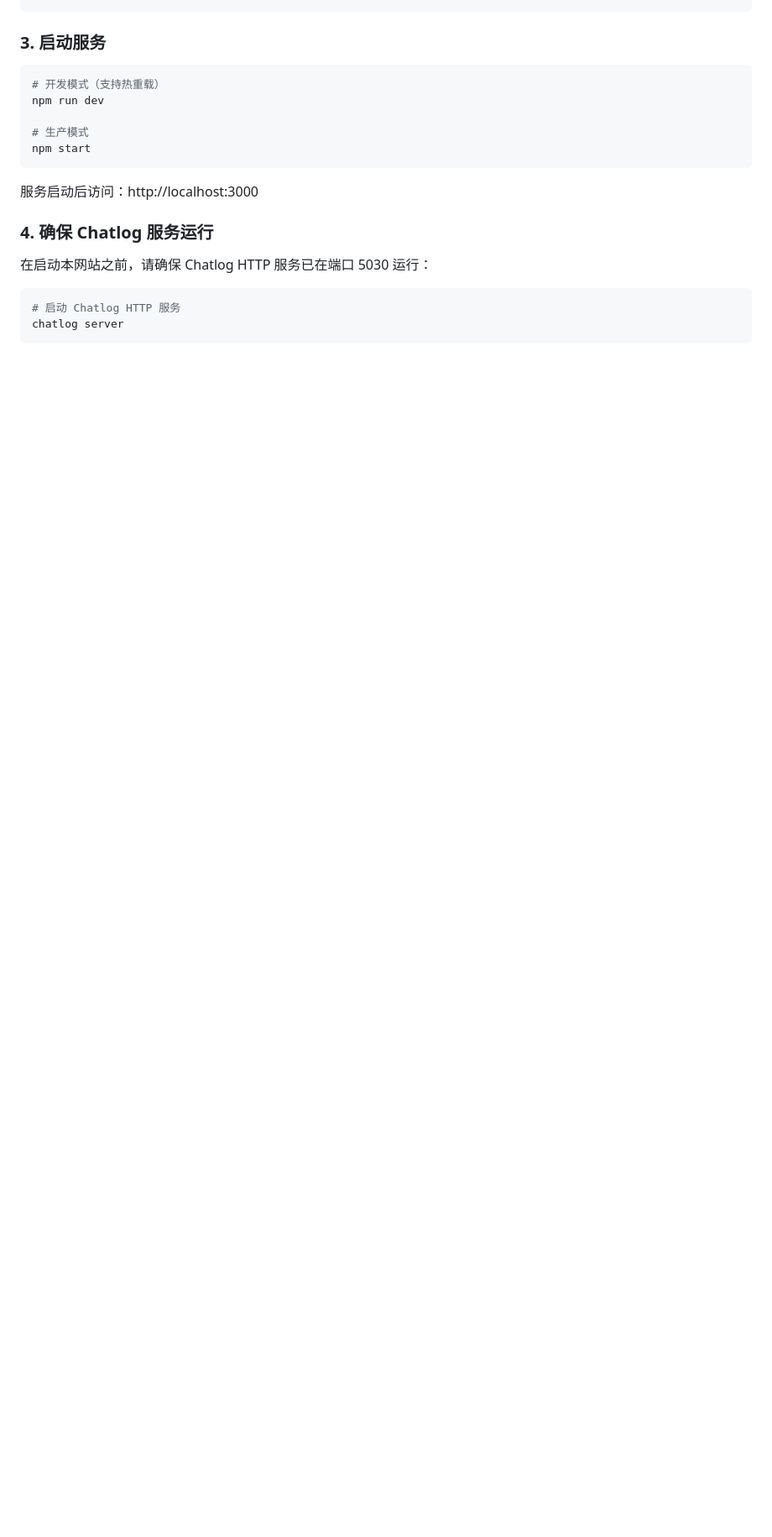
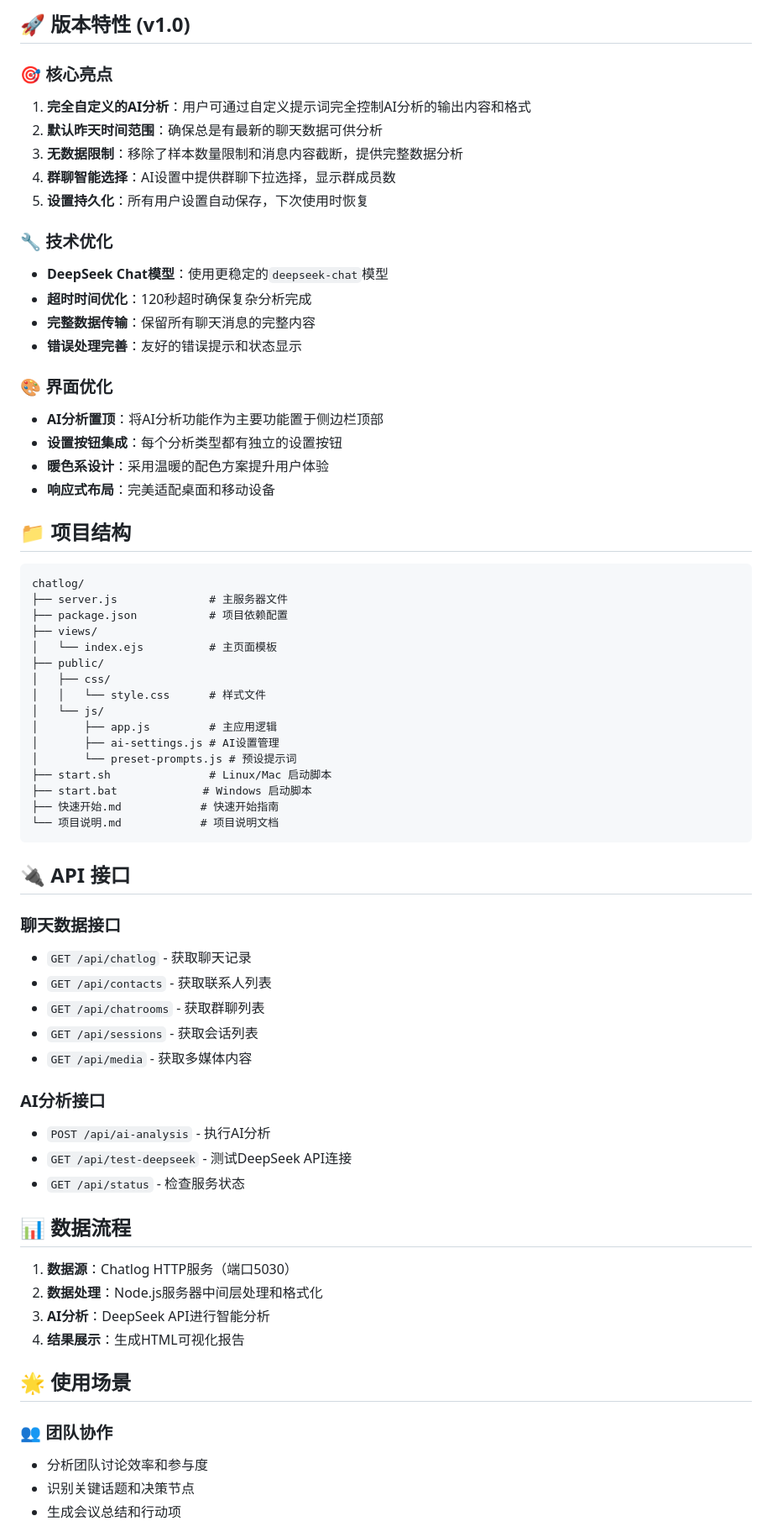
Before and after one commit to Backtthefuture/chatlogwebUI, a Markdown page: 项目说明.md, the part around the change printed below. Shown: that part at 84% size. Rendered like a GitHub page; blank space fills up the shorter version.

````diff
--- a/项目说明.md
+++ b/项目说明.md
@@ -34,23 +60,70 @@ npm install
+## 🚀 版本特性 (v1.0)
+
+### 🎯 核心亮点
+1. **完全自定义的AI分析**：用户可通过自定义提示词完全控制AI分析的输出内容和格式
+2. **默认昨天时间范围**：确保总是有最新的聊天数据可供分析
+3. **无数据限制**：移除了样本数量限制和消息内容截断，提供完整数据分析
+4. **群聊智能选择**：AI设置中提供群聊下拉选择，显示群成员数
+5. **设置持久化**：所有用户设置自动保存，下次使用时恢复
+
+### 🔧 技术优化
+- **DeepSeek Chat模型**：使用更稳定的`deepseek-chat`模型
+- **超时时间优化**：120秒超时确保复杂分析完成
+- **完整数据传输**：保留所有聊天消息的完整内容
+- **错误处理完善**：友好的错误提示和状态显示
+
+### 🎨 界面优化
+- **AI分析置顶**：将AI分析功能作为主要功能置于侧边栏顶部
+- **设置按钮集成**：每个分析类型都有独立的设置按钮
+- **暖色系设计**：采用温暖的配色方案提升用户体验
+- **响应式布局**：完美适配桌面和移动设备
+
+## 📁 项目结构
+
+```
+chatlog/
+├── server.js              # 主服务器文件
+├── package.json           # 项目依赖配置
+├── views/
+│   └── index.ejs          # 主页面模板
+├── public/
+│   ├── css/
+│   │   └── style.css      # 样式文件
+│   └── js/
+│       ├── app.js         # 主应用逻辑
+│       ├── ai-settings.js # AI设置管理
+│       └── preset-prompts.js # 预设提示词
+├── start.sh               # Linux/Mac 启动脚本
+├── start.bat             # Windows 启动脚本
+├── 快速开始.md            # 快速开始指南
+└── 项目说明.md            # 项目说明文档
 ```
 
-### 3. 启动服务
+## 🔌 API 接口
 
-```bash
-# 开发模式（支持热重载）
-npm run dev
+### 聊天数据接口
+- `GET /api/chatlog` - 获取聊天记录
+- `GET /api/contacts` - 获取联系人列表
+- `GET /api/chatrooms` - 获取群聊列表
+- `GET /api/sessions` - 获取会话列表
+- `GET /api/media` - 获取多媒体内容
 
-# 生产模式
-npm start
-```
+### AI分析接口
+- `POST /api/ai-analysis` - 执行AI分析
+- `GET /api/test-deepseek` - 测试DeepSeek API连接
+- `GET /api/status` - 检查服务状态
 
-服务启动后访问：http://localhost:3000
+## 📊 数据流程
 
-### 4. 确保 Chatlog 服务运行
+1. **数据源**：Chatlog HTTP服务（端口5030）
+2. **数据处理**：Node.js服务器中间层处理和格式化
+3. **AI分析**：DeepSeek API进行智能分析
+4. **结果展示**：生成HTML可视化报告
 
-在启动本网站之前，请确保 Chatlog HTTP 服务已在端口 5030 运行：
+## 🌟 使用场景
 
-```bash
-# 启动 Chatlog HTTP 服务
-chatlog server
-```
+### 👥 团队协作
+- 分析团队讨论效率和参与度
+- 识别关键话题和决策节点
+- 生成会议总结和行动项
 
````
Also changed, not shown: other parts of 项目说明.md (+87 -152 lines).
